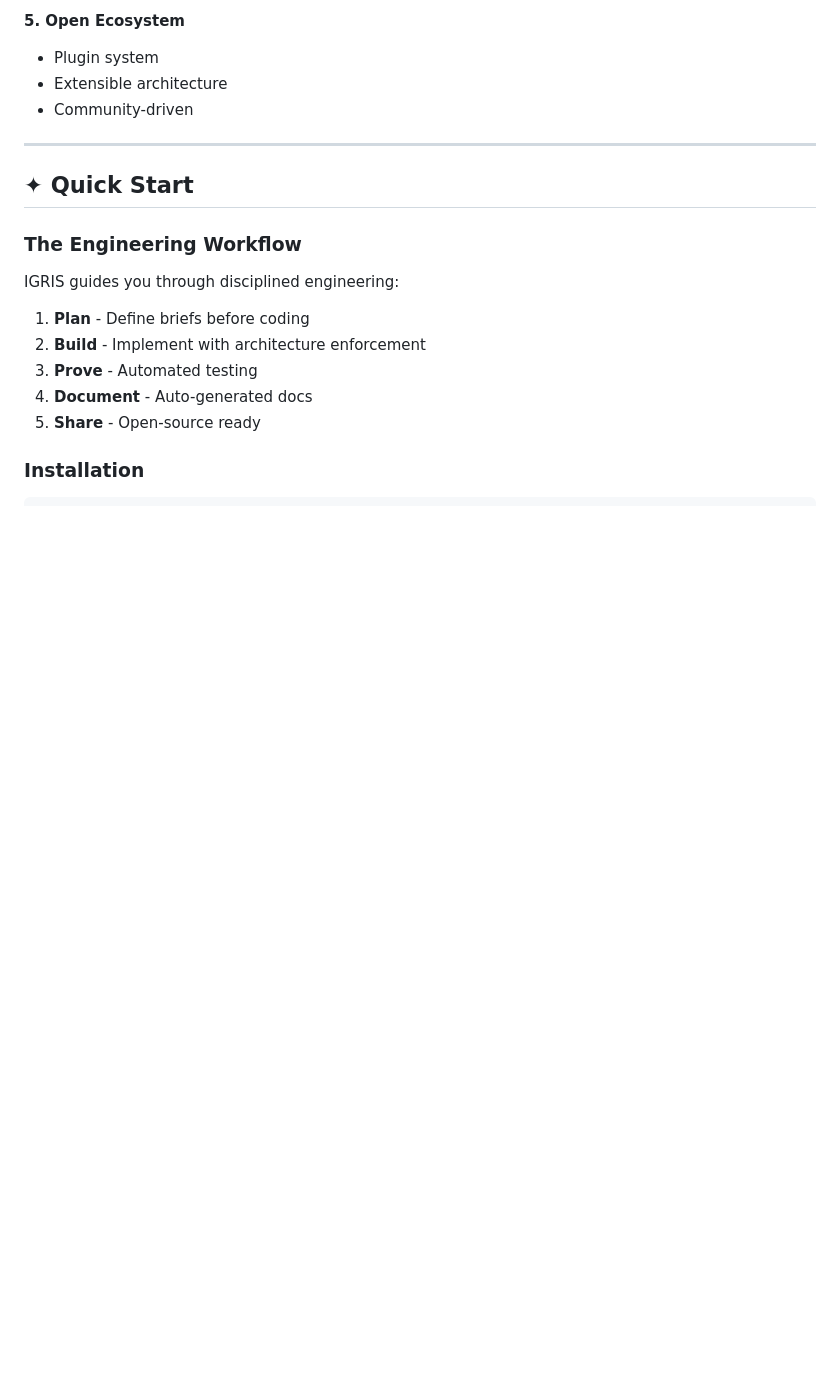
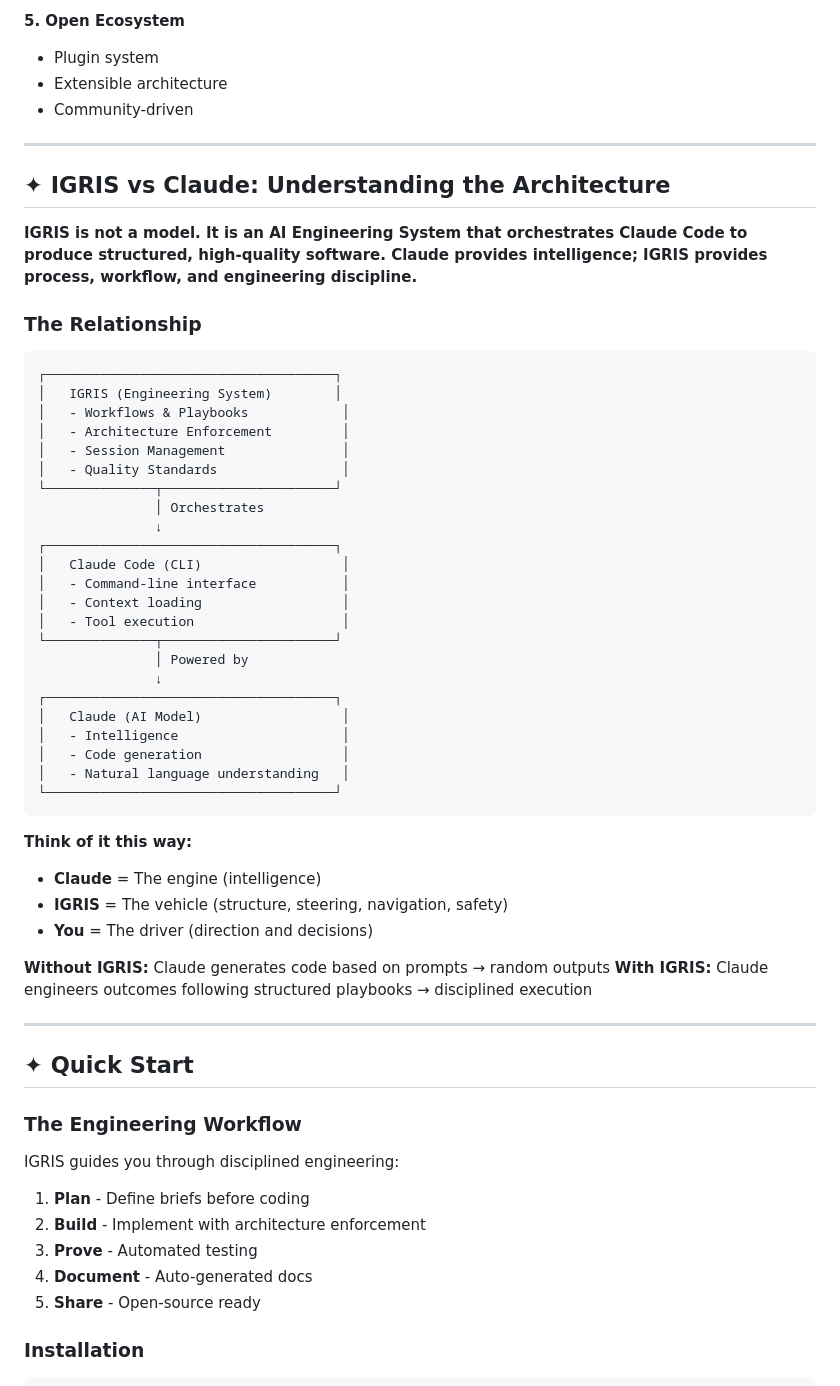
Before and after one commit to fiftynotai/igris-ai, a Markdown page: README.md, the part around the change. Rendered like a GitHub page; blank space fills up the shorter version.

````diff
--- a/README.md
+++ b/README.md
@@ -76,6 +76,48 @@ AI made coding faster — but not better. Speed without structure created:
 - Plugin system
 - Extensible architecture
 - Community-driven
+
+---
+
+## ✦ IGRIS vs Claude: Understanding the Architecture
+
+**IGRIS is not a model. It is an AI Engineering System that orchestrates Claude Code to produce structured, high-quality software. Claude provides intelligence; IGRIS provides process, workflow, and engineering discipline.**
+
+### The Relationship
+
+```
+┌─────────────────────────────────────┐
+│   IGRIS (Engineering System)        │
+│   - Workflows & Playbooks            │
+│   - Architecture Enforcement         │
+│   - Session Management               │
+│   - Quality Standards                │
+└──────────────┬──────────────────────┘
+               │ Orchestrates
+               ↓
+┌─────────────────────────────────────┐
+│   Claude Code (CLI)                  │
+│   - Command-line interface           │
+│   - Context loading                  │
+│   - Tool execution                   │
+└──────────────┬──────────────────────┘
+               │ Powered by
+               ↓
+┌─────────────────────────────────────┐
+│   Claude (AI Model)                  │
+│   - Intelligence                     │
+│   - Code generation                  │
+│   - Natural language understanding   │
+└─────────────────────────────────────┘
+```
+
+**Think of it this way:**
+- **Claude** = The engine (intelligence)
+- **IGRIS** = The vehicle (structure, steering, navigation, safety)
+- **You** = The driver (direction and decisions)
+
+**Without IGRIS:** Claude generates code based on prompts → random outputs
+**With IGRIS:** Claude engineers outcomes following structured playbooks → disciplined execution
 
 ---
 
````
Also changed, not shown: igris_brand_book.md (+44 -0 lines).
